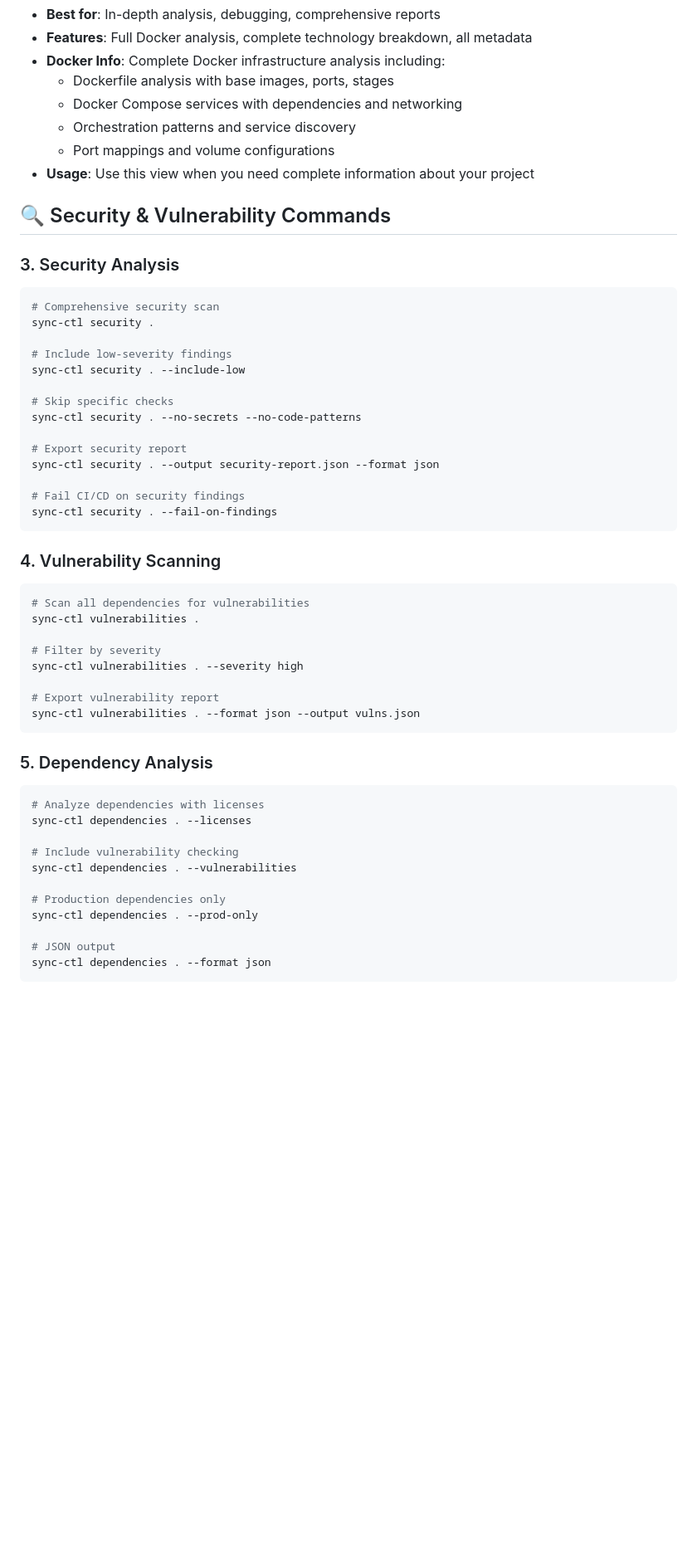
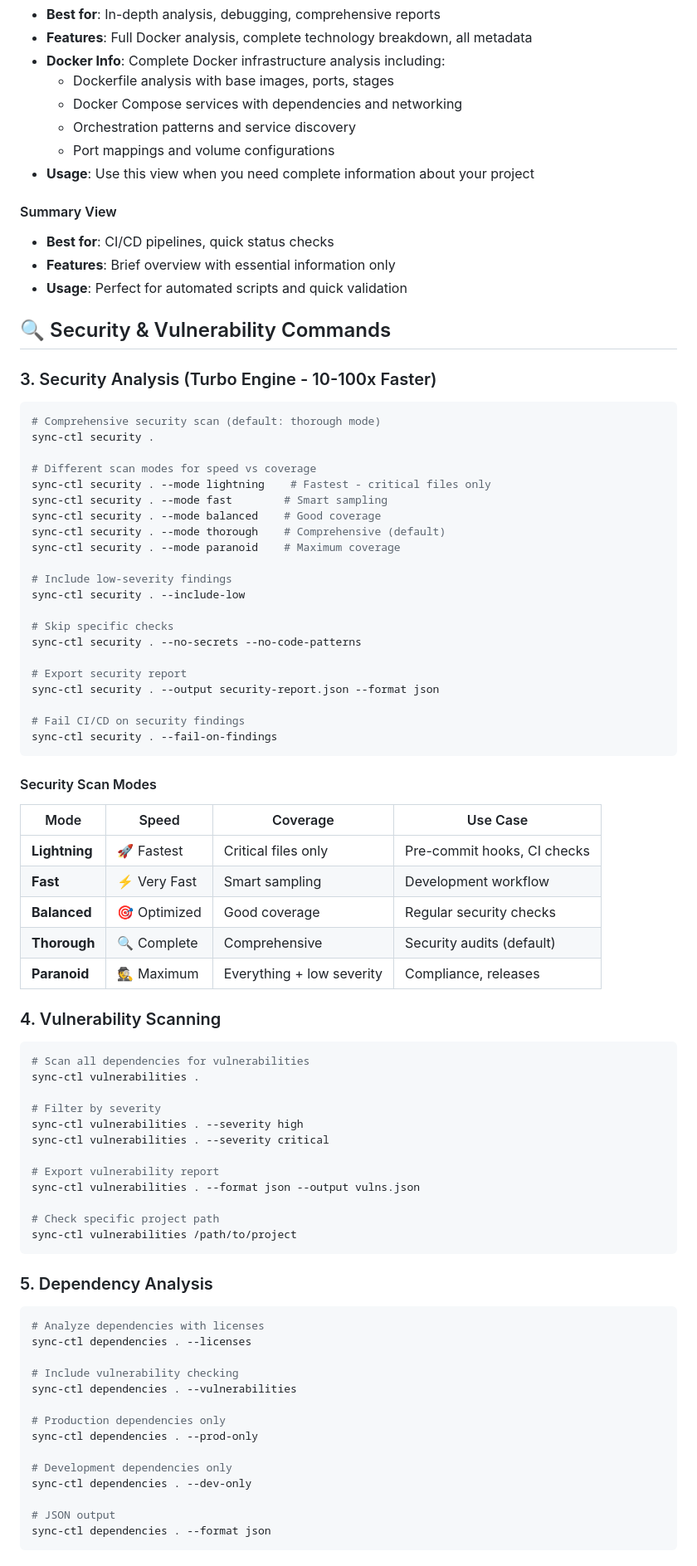
Before and after one commit to syncable-dev/syncable-cli, a Markdown page: docs/command-overview.md, the part around one of its changes. Shown at 83% size. GitHub-like rendering; blank space fills up the shorter version.

````diff
--- a/docs/command-overview.md
+++ b/docs/command-overview.md
@@ -40,13 +43,25 @@ sync-ctl analyze . --json
   - Port mappings and volume configurations
 - **Usage**: Use this view when you need complete information about your project
 
+#### Summary View
+- **Best for**: CI/CD pipelines, quick status checks
+- **Features**: Brief overview with essential information only
+- **Usage**: Perfect for automated scripts and quick validation
+
 ## 🔍 Security & Vulnerability Commands
 
-### 3. Security Analysis
+### 3. Security Analysis (Turbo Engine - 10-100x Faster)
 
 ```bash
-# Comprehensive security scan
+# Comprehensive security scan (default: thorough mode)
 sync-ctl security .
+
+# Different scan modes for speed vs coverage
+sync-ctl security . --mode lightning    # Fastest - critical files only
+sync-ctl security . --mode fast        # Smart sampling
+sync-ctl security . --mode balanced    # Good coverage
+sync-ctl security . --mode thorough    # Comprehensive (default)
+sync-ctl security . --mode paranoid    # Maximum coverage
 
 # Include low-severity findings
 sync-ctl security . --include-low
@@ -61,6 +76,16 @@ sync-ctl security . --output security-report.json --format json
 sync-ctl security . --fail-on-findings
 ```
 
+#### Security Scan Modes
+
+| Mode | Speed | Coverage | Use Case |
+|------|-------|----------|----------|
+| **Lightning** | 🚀 Fastest | Critical files only | Pre-commit hooks, CI checks |
+| **Fast** | ⚡ Very Fast | Smart sampling | Development workflow |
+| **Balanced** | 🎯 Optimized | Good coverage | Regular security checks |
+| **Thorough** | 🔍 Complete | Comprehensive | Security audits (default) |
+| **Paranoid** | 🕵️ Maximum | Everything + low severity | Compliance, releases |
+
 ### 4. Vulnerability Scanning
 
 ```bash
@@ -69,9 +94,13 @@ sync-ctl vulnerabilities .
 
 # Filter by severity
 sync-ctl vulnerabilities . --severity high
+sync-ctl vulnerabilities . --severity critical
 
 # Export vulnerability report
 sync-ctl vulnerabilities . --format json --output vulns.json
+
+# Check specific project path
+sync-ctl vulnerabilities /path/to/project
 ```
 
 ### 5. Dependency Analysis
@@ -85,6 +114,9 @@ sync-ctl dependencies . --vulnerabilities
 
 # Production dependencies only
 sync-ctl dependencies . --prod-only
+
+# Development dependencies only
+sync-ctl dependencies . --dev-only
 
 # JSON output
 sync-ctl dependencies . --format json
````
Also changed, not shown: other parts of docs/command-overview.md (+79 -22 lines).
